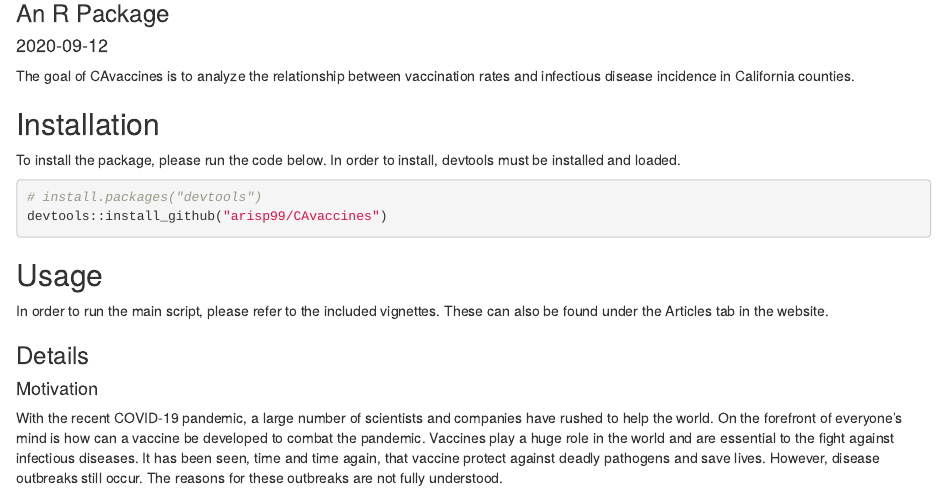
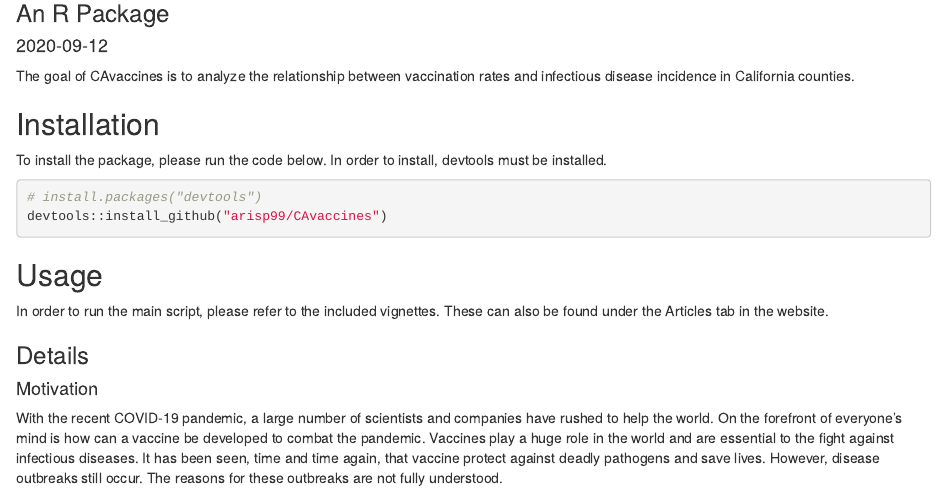
Before and after one commit to arisp99/personal-site, an R Markdown document (content/software/CAvaccines/index.Rmd): the page in a window 1100 px wide, from 80 px down. Rendered offline with R 4.5, knitr and Pandoc, with nearby package versions.

Commit message:
Edit CAvaccines index to test GHA

````diff
--- a/content/software/CAvaccines/index.Rmd
+++ b/content/software/CAvaccines/index.Rmd
@@ -27,7 +27,7 @@ and infectious disease incidence in California counties.
 
 ## Installation
 To install the package, please run the code below. In order to install, devtools
-must be installed and loaded.
+must be installed.
 ```{r, eval = FALSE}
 # install.packages("devtools")
 devtools::install_github("arisp99/CAvaccines")
````
